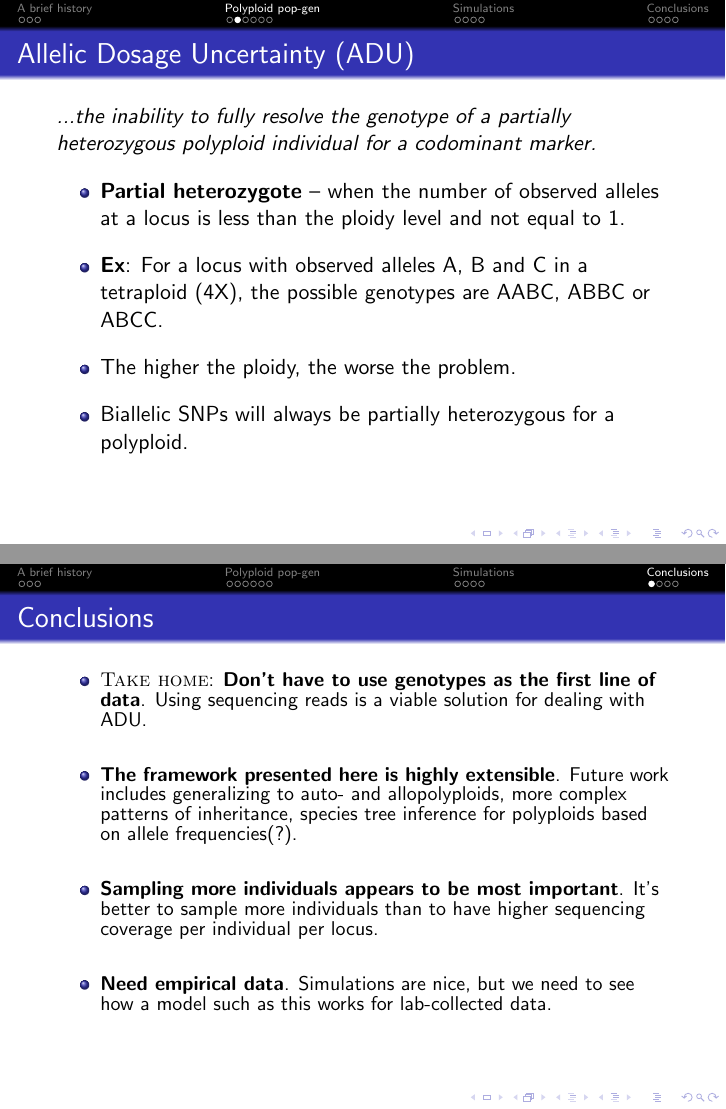
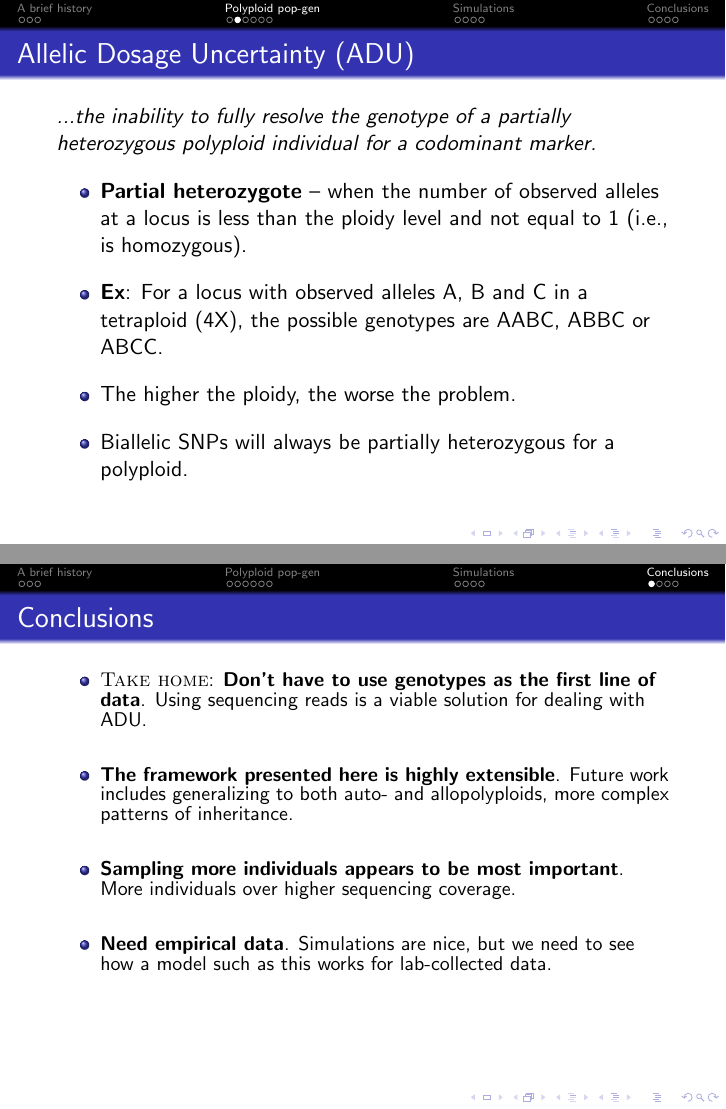
Before and after one commit to pblischak/botany2015, LaTeX slides (botany2015talk.tex): pages 7 and 18 of 21, joined at a grey line. Compiled offline with pdfLaTeX.

Commit message:
last minute changes; link to figshare doi

```diff
--- a/botany2015talk.tex
+++ b/botany2015talk.tex
@@ -105,7 +105,7 @@ Work on polyploid \textit{Zea}.
 	\vspace{0.1in}
 
 	\begin{itemize}
-		\item \textbf{Partial heterozygote} -- when the number of observed alleles at a locus is less than the ploidy level and not equal to 1.
+		\item \textbf{Partial heterozygote} -- when the number of observed alleles at a locus is less than the ploidy level and not equal to 1 (i.e., is homozygous).
 		\vspace{0.1in}
 
 		\item \textbf{Ex}: For a locus with observed alleles A, B and C in a tetraploid (4X), the possible genotypes are AABC, ABBC or ABCC.
@@ -233,10 +233,10 @@ Work on polyploid \textit{Zea}.
 		\item \textsc{Take home}: \textbf{Don't have to use genotypes as the first line of data}. Using sequencing reads is a viable solution for dealing with ADU.
 		\vspace{0.2in}
 
-		\item \textbf{The framework presented here is highly extensible}. Future work includes generalizing to auto- and allopolyploids, more complex patterns of inheritance, species tree inference for polyploids based on allele frequencies(?).
+		\item \textbf{The framework presented here is highly extensible}. Future work includes generalizing to both auto- and allopolyploids, more complex patterns of inheritance.
 		\vspace{0.2in}
 
-		\item \textbf{Sampling more individuals appears to be most important}. It's better to sample more individuals than to have higher sequencing coverage per individual per locus.
+		\item \textbf{Sampling more individuals appears to be most important}. More individuals over higher sequencing coverage.
 		\vspace{0.2in}
 
 		\item \textbf{Need empirical data}. Simulations are nice, but we need to see how a model such as this works for lab-collected data.
```
Also changed, not shown: README.md.
